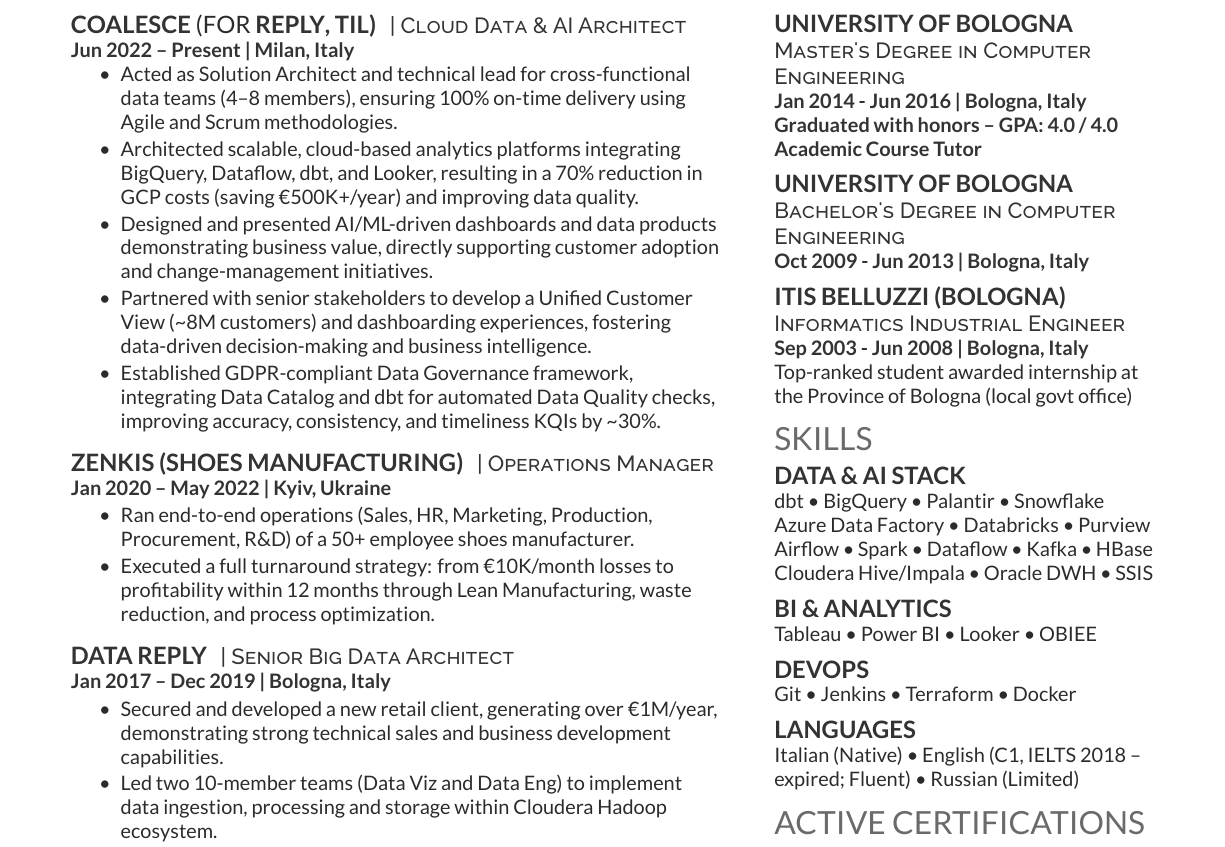
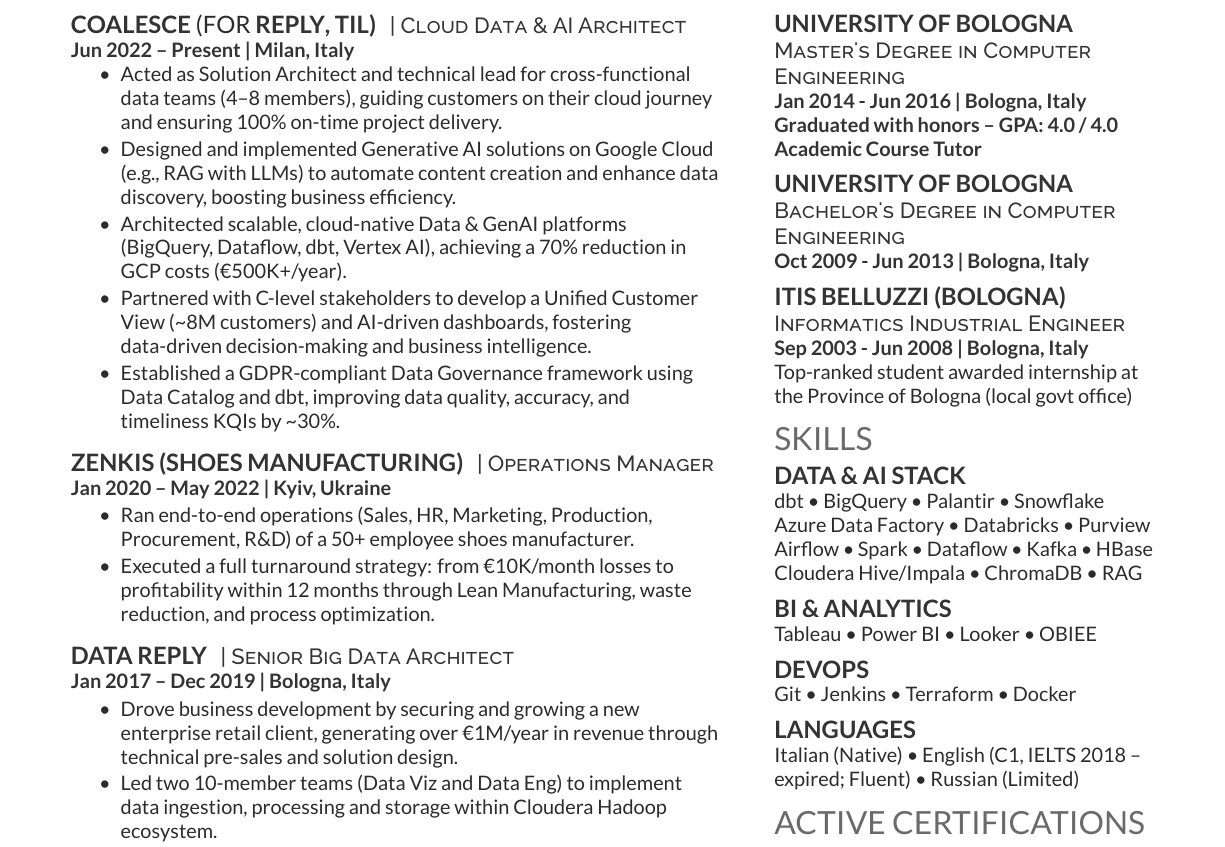
Before and after one commit to dokson/cv, a LaTeX CV (cv.tex): part of the page, cut so that both start at the same text. Compiled offline with LuaLaTeX; a LaTeX package or settings file that is missing is left out.

Commit message:
feat: version for Data and GenAI architect (AWS)

```diff
--- a/cv.tex
+++ b/cv.tex
@@ -47,15 +47,15 @@
 \location{Jun 2022 – Present | Milan, Italy}
 \vspace{\topsep} % Hacky fix for awkward extra vertical space (only first position)
 \begin{tightemize}
-\item Acted as Solution Architect and technical lead for cross-functional data teams (4–8 members), ensuring 100\% on-time delivery using Agile and Scrum methodologies.
+\item Acted as Solution Architect and technical lead for cross-functional data teams (4–8 members), guiding customers on their cloud journey and ensuring 100\% on-time project delivery.
 
-\item Architected scalable, cloud-based analytics platforms integrating BigQuery, Dataflow, dbt, and Looker, resulting in a 70\% reduction in GCP costs (saving €500K+/year) and improving data quality.
+\item Designed and implemented Generative AI solutions on Google Cloud (e.g., RAG with LLMs) to automate content creation and enhance data discovery, boosting business efficiency.
 
-\item Designed and presented AI/ML-driven dashboards and data products demonstrating business value, directly supporting customer adoption and change-management initiatives.
+\item Architected scalable, cloud-native Data \& GenAI platforms (BigQuery, Dataflow, dbt, Vertex AI), achieving a 70\% reduction in GCP costs (€500K+/year).
 
-\item Partnered with senior stakeholders to develop a Unified Customer View (\~{}8M customers) and dashboarding experiences, fostering data-driven decision-making and business intelligence.
+\item Partnered with C-level stakeholders to develop a Unified Customer View (\~{}8M customers) and AI-driven dashboards, fostering data-driven decision-making and business intelligence.
 
-\item Established GDPR-compliant Data Governance framework, integrating Data Catalog and dbt for automated Data Quality checks, improving accuracy, consistency, and timeliness KQIs by \~{}30\%.
+\item Established a GDPR-compliant Data Governance framework using Data Catalog and dbt, improving data quality, accuracy, and timeliness KQIs by \~{}30\%.
 \end{tightemize}
 
 \sectionsep
@@ -73,7 +73,7 @@
 \descript{| Senior Big Data Architect}
 \location{Jan 2017 – Dec 2019 | Bologna, Italy}
 \begin{tightemize}
-\item Secured and developed a new retail client, generating over €1M/year, demonstrating strong technical sales and business development capabilities.
+\item Drove business development by securing and growing a new enterprise retail client, generating over €1M/year in revenue through technical pre-sales and solution design.
 
 \item Led two 10-member teams (Data Viz and Data Eng) to implement data ingestion, processing and storage within Cloudera Hadoop ecosystem.
 
@@ -143,7 +143,7 @@
 dbt \textbullet{} BigQuery \textbullet{} Palantir \textbullet{} Snowflake \\
 Azure Data Factory \textbullet{} Databricks \textbullet{} Purview \\
 Airflow \textbullet{} Spark \textbullet{} Dataflow \textbullet{} Kafka \textbullet{} HBase \\
-Cloudera Hive/Impala \textbullet{} Oracle DWH \textbullet{} SSIS
+Cloudera Hive/Impala \textbullet{} ChromaDB \textbullet{} RAG
 
 \sectionsep
 
```
Also changed, not shown: cv.pdf.
